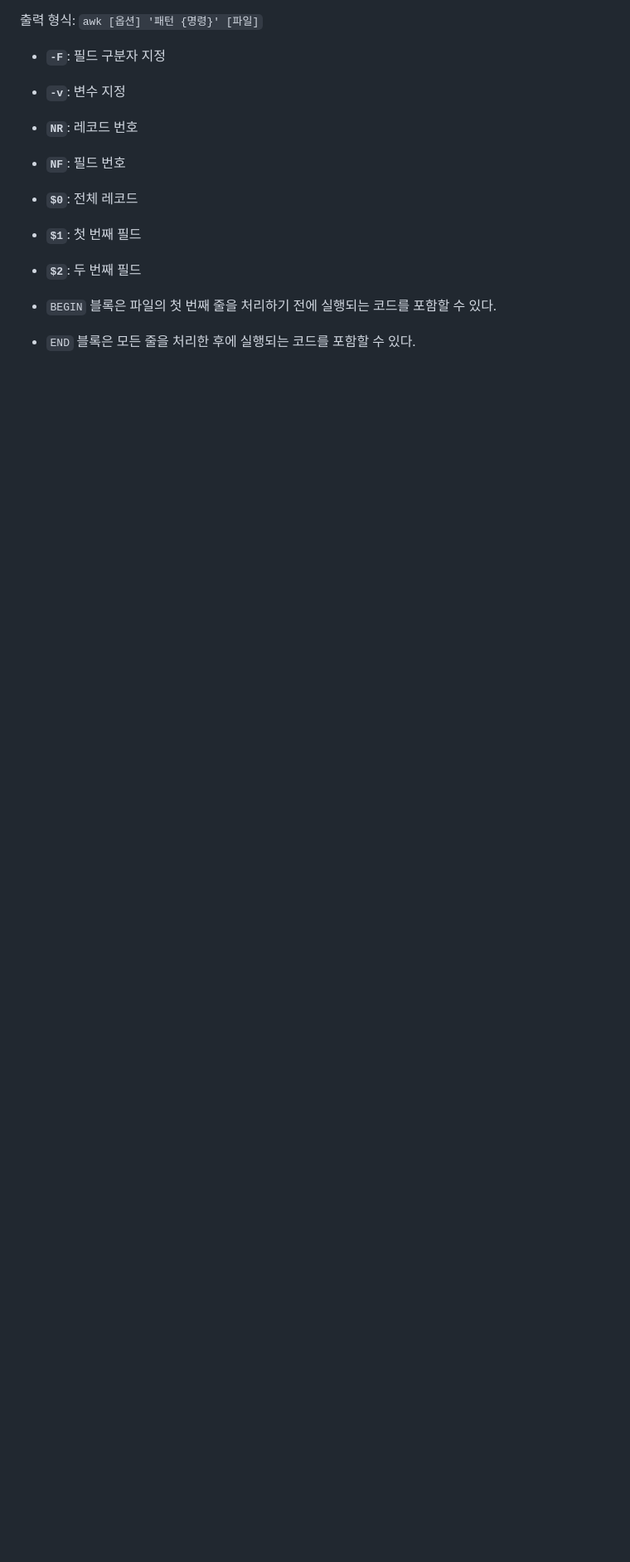
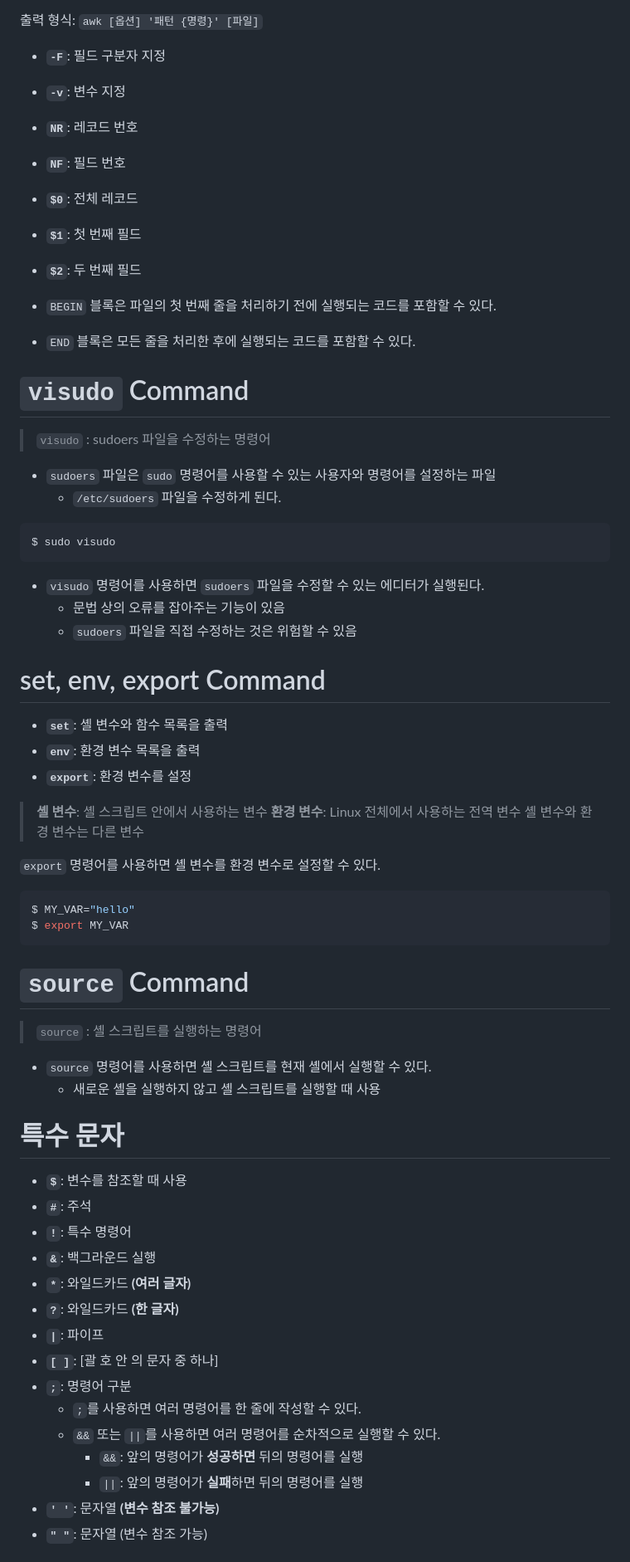
Before and after one commit to SukbeomH/Woori_FISA, a Markdown page: 00_study_log/0808_1.md, the part around the change printed below. Shown: that part at 83% size. GitHub-like rendering; blank space fills up the shorter version.

Commit message:
feat: Update study log with explanations for shell scripting and related commands

````diff
--- a/00_study_log/0808_1.md
+++ b/00_study_log/0808_1.md
@@ -112,3 +112,61 @@ $ ls -i
 
 - `BEGIN` 블록은 파일의 첫 번째 줄을 처리하기 전에 실행되는 코드를 포함할 수 있다.
 - `END` 블록은 모든 줄을 처리한 후에 실행되는 코드를 포함할 수 있다.
+
+# `visudo` Command
+
+> `visudo` : sudoers 파일을 수정하는 명령어
+
+- `sudoers` 파일은 `sudo` 명령어를 사용할 수 있는 사용자와 명령어를 설정하는 파일
+  - `/etc/sudoers` 파일을 수정하게 된다.
+
+```bash
+$ sudo visudo
+```
+
+- `visudo` 명령어를 사용하면 `sudoers` 파일을 수정할 수 있는 에디터가 실행된다.
+  - 문법 상의 오류를 잡아주는 기능이 있음
+  - `sudoers` 파일을 직접 수정하는 것은 위험할 수 있음
+
+# set, env, export Command
+
+- **`set`**: 셸 변수와 함수 목록을 출력
+- **`env`**: 환경 변수 목록을 출력
+- **`export`**: 환경 변수를 설정
+
+> **셸 변수**: 셸 스크립트 안에서 사용하는 변수
+> **환경 변수**: Linux 전체에서 사용하는 전역 변수
+> 셸 변수와 환경 변수는 다른 변수
+
+`export` 명령어를 사용하면 셸 변수를 환경 변수로 설정할 수 있다.
+
+```bash
+$ MY_VAR="hello"
+$ export MY_VAR
+```
+
+# `source` Command
+
+> `source` : 셸 스크립트를 실행하는 명령어
+
+- `source` 명령어를 사용하면 셸 스크립트를 현재 셸에서 실행할 수 있다.
+  - 새로운 셸을 실행하지 않고 셸 스크립트를 실행할 때 사용
+
+# 특수 문자
+
+- **`$`**: 변수를 참조할 때 사용
+- **`#`**: 주석
+- **`!`**: 특수 명령어
+- **`&`**: 백그라운드 실행
+- **`*`**: 와일드카드 **(여러 글자)**
+- **`?`**: 와일드카드 **(한 글자)**
+- **`|`**: 파이프
+- **`[ ]`**: [괄 호 안 의 문자 중 하나]
+- **`;`**: 명령어 구분
+  - `;`를 사용하면 여러 명령어를 한 줄에 작성할 수 있다.
+  - `&&` 또는 `||`를 사용하면 여러 명령어를 순차적으로 실행할 수 있다.
+    - `&&`: 앞의 명령어가 **성공하면** 뒤의 명령어를 실행
+    - `||`: 앞의 명령어가 **실패**하면 뒤의 명령어를 실행
+- **`' '`**: 문자열 **(변수 참조 불가능)**
+- **`" "`**: 문자열 (변수 참조 가능)
+
````
Also changed, not shown: other parts of 00_study_log/0808_1.md (+55 -0 lines), 00_study_log/0808_2.md (added, +26 -0 lines).
